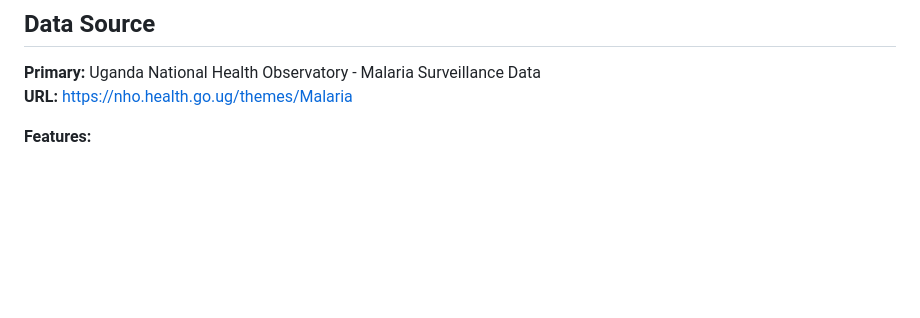
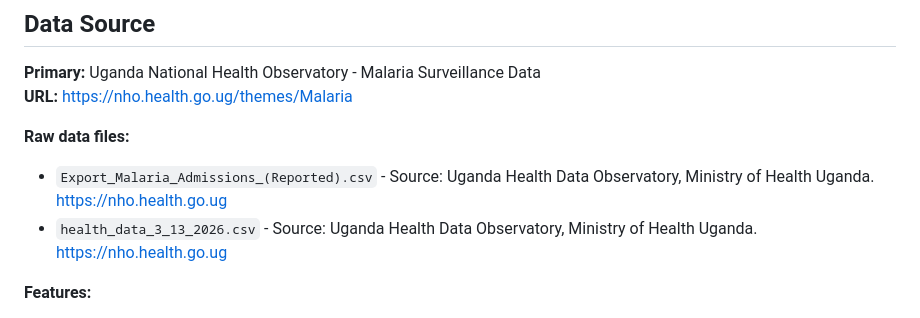
Before and after one commit to Ayikoandrew/ensemble-outbreak-complexity, a Markdown page: README.md, the part around the change. GitHub-like rendering; blank space fills up the shorter version.

Commit message:
Add additional raw data files to README for malaria surveillance project

```diff
--- a/README.md
+++ b/README.md
@@ -29,6 +29,10 @@ This repository contains the code, data, and analysis for a research project inv
 
 **Primary:** Uganda National Health Observatory - Malaria Surveillance Data
 **URL:** https://nho.health.go.ug/themes/Malaria
+
+**Raw data files:**
+- `Export_Malaria_Admissions_(Reported).csv` - Source: Uganda Health Data Observatory, Ministry of Health Uganda. https://nho.health.go.ug
+- `health_data_3_13_2026.csv` - Source: Uganda Health Data Observatory, Ministry of Health Uganda. https://nho.health.go.ug
 
 **Features:**
 - Time-series malaria case data
```
